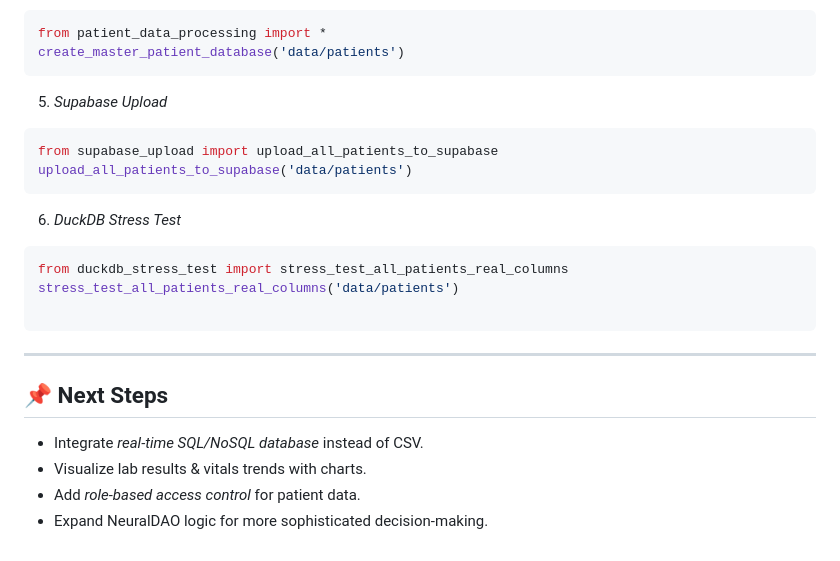
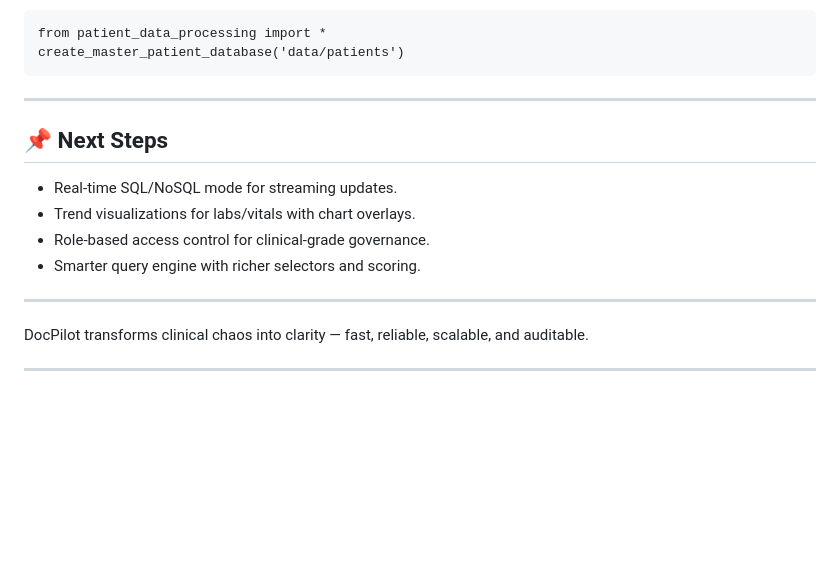
Before and after one commit to notPhani/NeuralDAO-Sub-final, a Markdown page: README.md, the part around the change printed below. Rendered like a GitHub page; blank space fills up the shorter version.

````diff
--- a/README.md
+++ b/README.md
@@ -156,25 +127,17 @@ from patient_data_processing import *
 create_master_patient_database('data/patients')
 ```
 
-5. *Supabase Upload*
-
-```python
-from supabase_upload import upload_all_patients_to_supabase
-upload_all_patients_to_supabase('data/patients')
-```
-
-6. *DuckDB Stress Test*
-
-```python
-from duckdb_stress_test import stress_test_all_patients_real_columns
-stress_test_all_patients_real_columns('data/patients')
-
-```
 ---
 
 ## 📌 Next Steps
 
-- Integrate *real-time SQL/NoSQL database* instead of CSV.
-- Visualize lab results & vitals trends with charts.
-- Add *role-based access control* for patient data.
-- Expand NeuralDAO logic for more sophisticated decision-making.
+- Real-time SQL/NoSQL mode for streaming updates.
+- Trend visualizations for labs/vitals with chart overlays.
+- Role-based access control for clinical-grade governance.
+- Smarter query engine with richer selectors and scoring.
+
+---
+
+DocPilot transforms clinical chaos into clarity — fast, reliable, scalable, and auditable.
+
+---
````
Also changed, not shown: other parts of README.md (+60 -89 lines).
